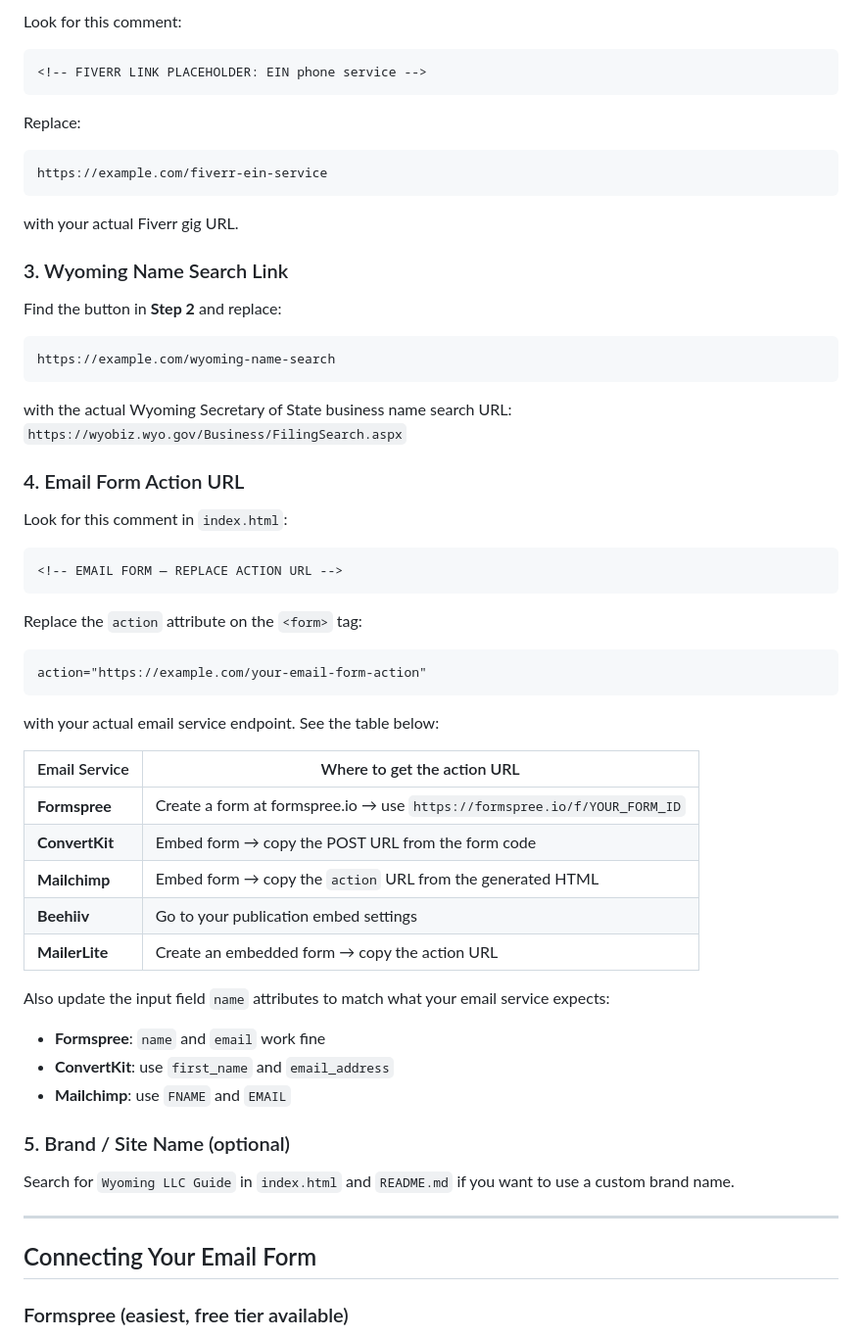
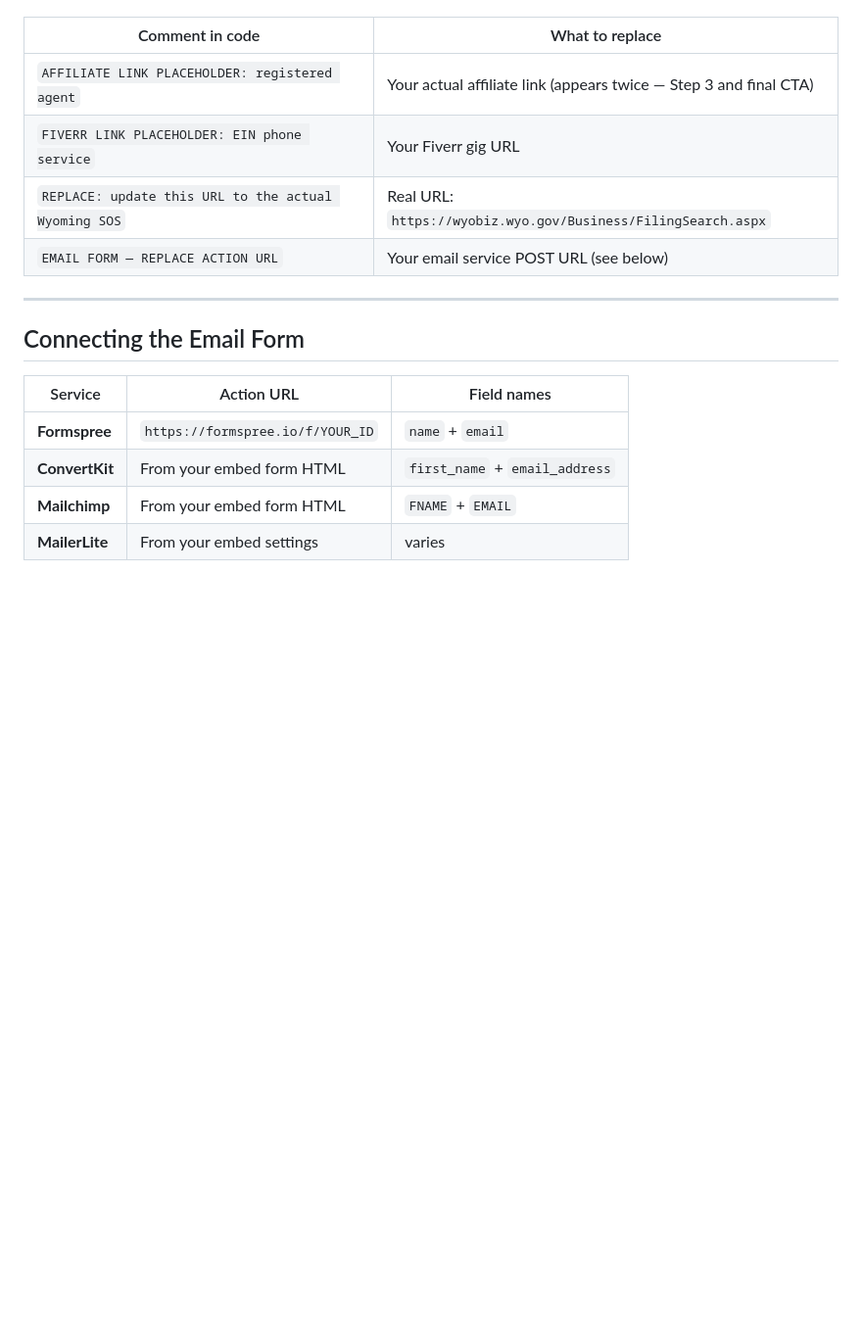
Before and after one commit to Mitsuko86/LLCGUIDE, a Markdown page: README.md, the part around one of its changes. Shown at 98% size. GitHub-like rendering; blank space fills up the shorter version.

````diff
--- a/README.md
+++ b/README.md
@@ -75,57 +50,18 @@ with your actual affiliate link for the registered agent service.
-Look for this comment:
-```
-<!-- FIVERR LINK PLACEHOLDER: EIN phone service -->
-```
-
-Replace:
-```
-https://example.com/fiverr-ein-service
-```
-with your actual Fiverr gig URL.
-
-### 3. Wyoming Name Search Link
-
-Find the button in **Step 2** and replace:
-```
-https://example.com/wyoming-name-search
-```
-with the actual Wyoming Secretary of State business name search URL:
-`https://wyobiz.wyo.gov/Business/FilingSearch.aspx`
-
-### 4. Email Form Action URL
-
-Look for this comment in `index.html`:
-```
-<!-- EMAIL FORM — REPLACE ACTION URL -->
-```
-
-Replace the `action` attribute on the `<form>` tag:
-```html
-action="https://example.com/your-email-form-action"
-```
-
-with your actual email service endpoint. See the table below:
-
-| Email Service | Where to get the action URL |
+| Comment in code | What to replace |
 |---|---|
-| **Formspree** | Create a form at formspree.io → use `https://formspree.io/f/YOUR_FORM_ID` |
-| **ConvertKit** | Embed form → copy the POST URL from the form code |
-| **Mailchimp** | Embed form → copy the `action` URL from the generated HTML |
-| **Beehiiv** | Go to your publication embed settings |
-| **MailerLite** | Create an embedded form → copy the action URL |
-
-Also update the input field `name` attributes to match what your email service expects:
-- **Formspree**: `name` and `email` work fine
-- **ConvertKit**: use `first_name` and `email_address`
-- **Mailchimp**: use `FNAME` and `EMAIL`
-
-### 5. Brand / Site Name (optional)
-
-Search for `Wyoming LLC Guide` in `index.html` and `README.md` if you want to use a custom brand name.
+| `AFFILIATE LINK PLACEHOLDER: registered agent` | Your actual affiliate link (appears twice — Step 3 and final CTA) |
+| `FIVERR LINK PLACEHOLDER: EIN phone service` | Your Fiverr gig URL |
+| `REPLACE: update this URL to the actual Wyoming SOS` | Real URL: `https://wyobiz.wyo.gov/Business/FilingSearch.aspx` |
+| `EMAIL FORM — REPLACE ACTION URL` | Your email service POST URL (see below) |
 
 ---
 
-## Connecting Your Email Form
+## Connecting the Email Form
 
-### Formspree (easiest, free tier available)
+| Service | Action URL | Field names |
+|---|---|---|
+| **Formspree** | `https://formspree.io/f/YOUR_ID` | `name` + `email` |
+| **ConvertKit** | From your embed form HTML | `first_name` + `email_address` |
+| **Mailchimp** | From your embed form HTML | `FNAME` + `EMAIL` |
+| **MailerLite** | From your embed settings | varies |
 
````
Also changed, not shown: other parts of README.md (+32 -95 lines).
